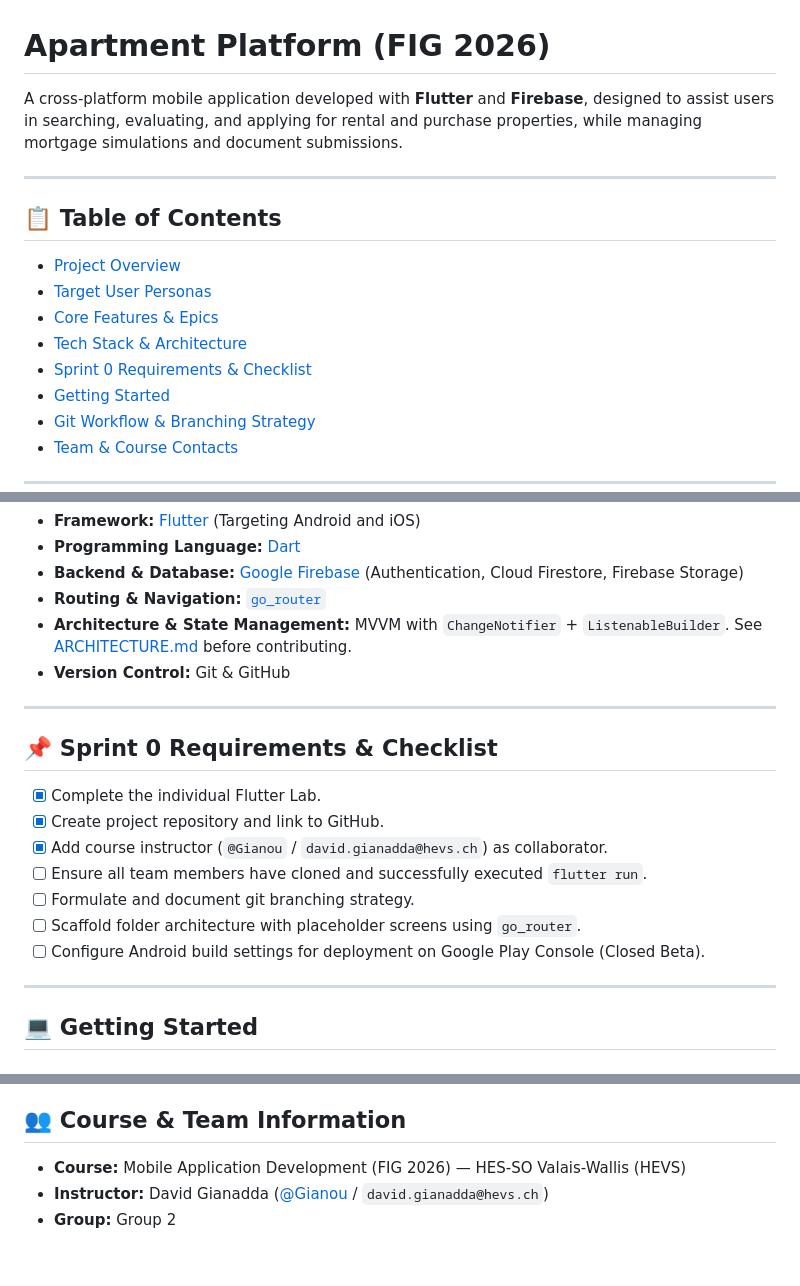
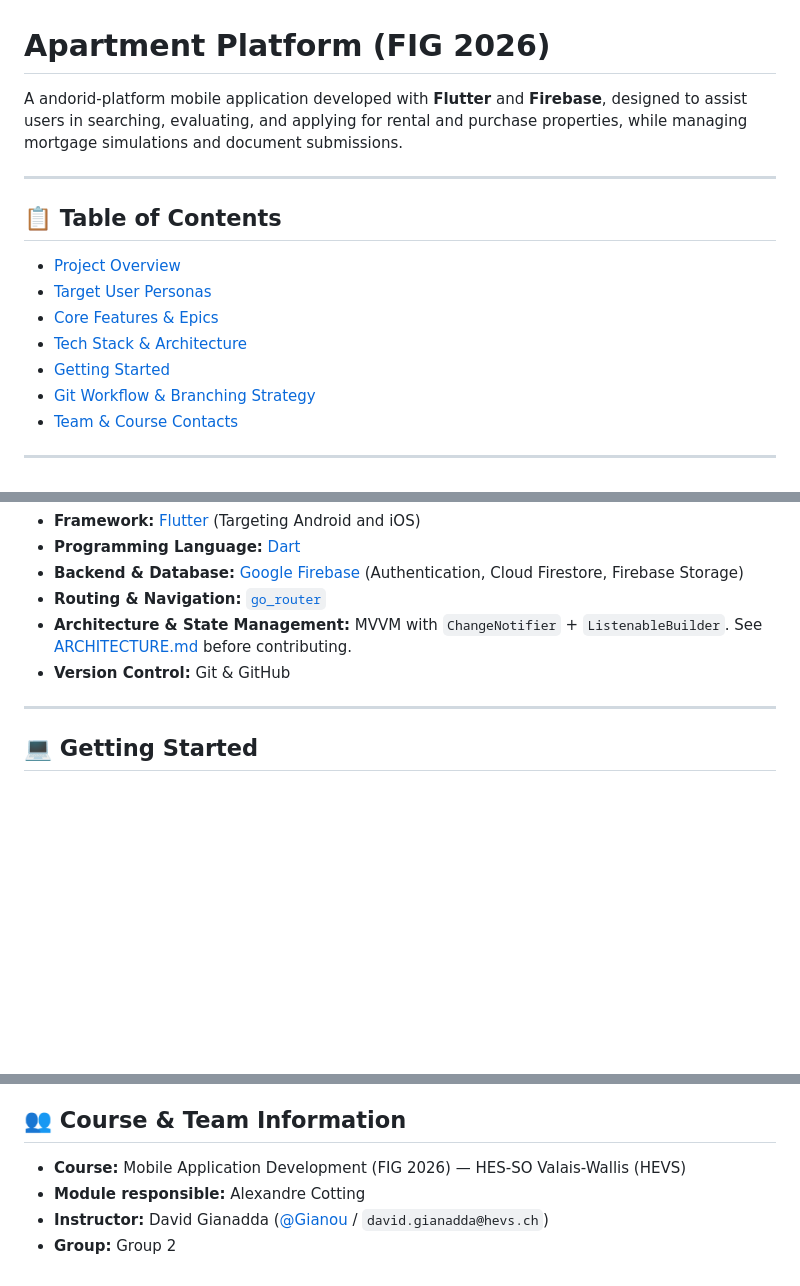
Before and after one commit to dace4/apartment-app, a Markdown page: README.md, 3 parts joined by grey strips. Drawn GitHub-style; blank space fills up the shorter version.

```diff
--- a/README.md
+++ b/README.md
@@ -1,6 +1,6 @@
 # Apartment Platform (FIG 2026)
 
-A cross-platform mobile application developed with **Flutter** and **Firebase**, designed to assist users in searching, evaluating, and applying for rental and purchase properties, while managing mortgage simulations and document submissions.
+A andorid-platform mobile application developed with **Flutter** and **Firebase**, designed to assist users in searching, evaluating, and applying for rental and purchase properties, while managing mortgage simulations and document submissions.
 
 ---
 
@@ -9,7 +9,6 @@ A cross-platform mobile application developed with **Flutter** and **Firebase**,
 - [Target User Personas](#target-user-personas)
 - [Core Features & Epics](#core-features--epics)
 - [Tech Stack & Architecture](#tech-stack--architecture)
-- [Sprint 0 Requirements & Checklist](#sprint-0-requirements--checklist)
 - [Getting Started](#getting-started)
 - [Git Workflow & Branching Strategy](#git-workflow--branching-strategy)
 - [Team & Course Contacts](#team--course-contacts)
@@ -77,18 +76,6 @@ Derived from the Product Backlog (`ProductBacklog_FIG_2026_Apartment`):
 
 ---
 
-## 📌 Sprint 0 Requirements & Checklist
-
-- [x] Complete the individual Flutter Lab.
-- [x] Create project repository and link to GitHub.
-- [x] Add course instructor (`@Gianou` / `david.gianadda@hevs.ch`) as collaborator.
-- [ ] Ensure all team members have cloned and successfully executed `flutter run`.
-- [ ] Formulate and document git branching strategy.
-- [ ] Scaffold folder architecture with placeholder screens using `go_router`.
-- [ ] Configure Android build settings for deployment on Google Play Console (Closed Beta).
-
----
-
 ## 💻 Getting Started
 
 ### Prerequisites
@@ -142,5 +129,6 @@ To keep development organized and maintain clean releases, follow the **Feature
 ## 👥 Course & Team Information
 
 - **Course:** Mobile Application Development (FIG 2026) — HES-SO Valais-Wallis (HEVS)
+- **Module responsible:** Alexandre Cotting
 - **Instructor:** David Gianadda ([@Gianou](https://github.com/Gianou) / `david.gianadda@hevs.ch`)
 - **Group:** Group 2
```
